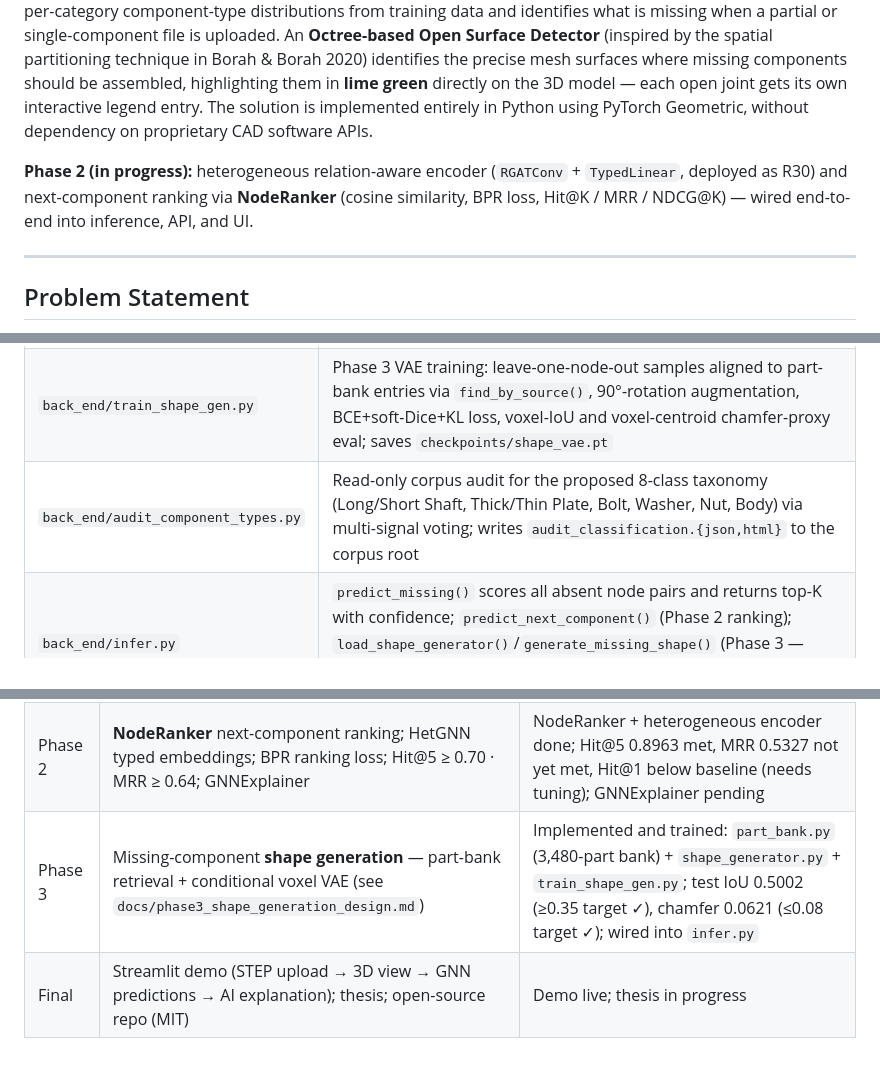
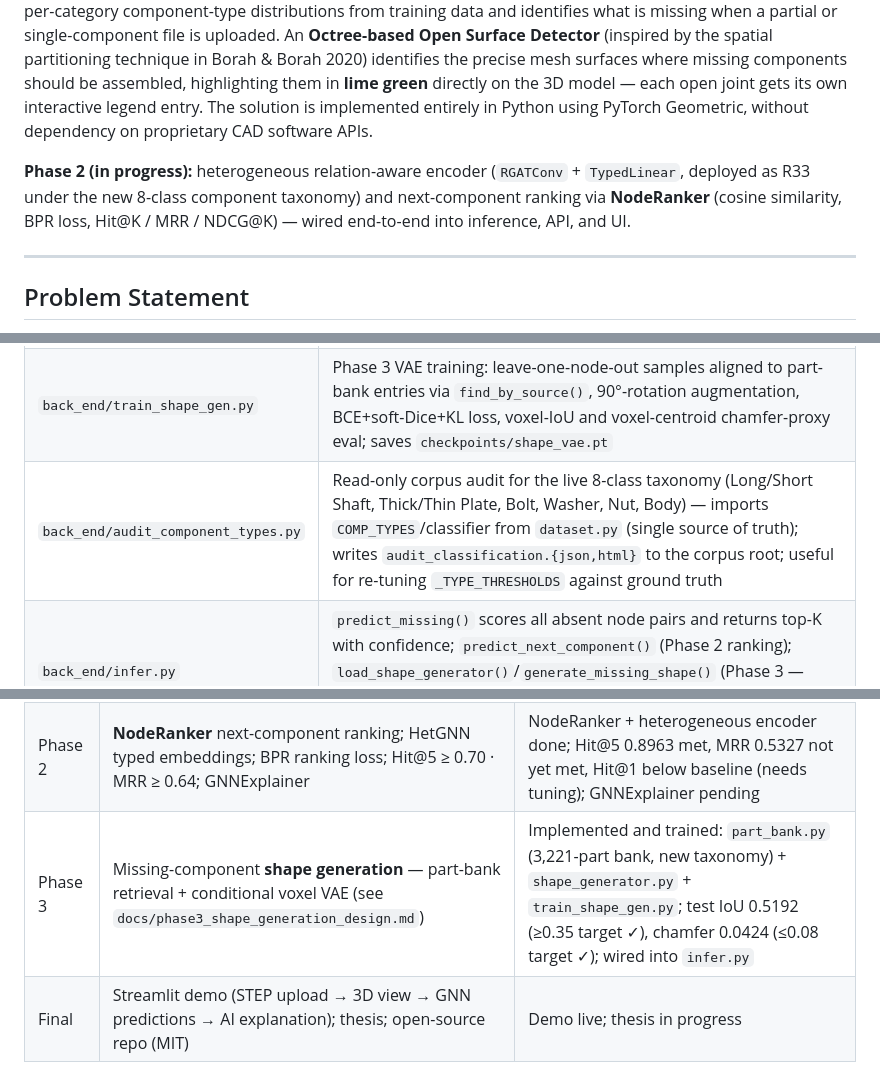
Before and after one commit to Sedimagan/AI-Assisted-3D-Assembly-Design, a Markdown page: README.md, 3 parts joined by grey strips. Rendered like a GitHub page.

```diff
--- a/README.md
+++ b/README.md
@@ -59,7 +59,7 @@ cd back_end && python train.py      # GNN training
 
 Engineering CAD assemblies consist of multiple interconnected components whose correct selection is time-consuming and expertise-dependent. This project trains a **Graph Attention Network (GAT)** on assembly graphs to detect **missing components** via link prediction — Phase 1. A **Gemini-powered Skills AI agent** (AIDA) explains predictions in engineering language. An **Assembly Completeness Model** (`AssemblyTemplateDB`) learns per-category component-type distributions from training data and identifies what is missing when a partial or single-component file is uploaded. An **Octree-based Open Surface Detector** (inspired by the spatial partitioning technique in Borah & Borah 2020) identifies the precise mesh surfaces where missing components should be assembled, highlighting them in **lime green** directly on the 3D model — each open joint gets its own interactive legend entry. The solution is implemented entirely in Python using PyTorch Geometric, without dependency on proprietary CAD software APIs.
 
-**Phase 2 (in progress):** heterogeneous relation-aware encoder (`RGATConv` + `TypedLinear`, deployed as R30) and next-component ranking via **NodeRanker** (cosine similarity, BPR loss, Hit@K / MRR / NDCG@K) — wired end-to-end into inference, API, and UI.
+**Phase 2 (in progress):** heterogeneous relation-aware encoder (`RGATConv` + `TypedLinear`, deployed as R33 under the new 8-class component taxonomy) and next-component ranking via **NodeRanker** (cosine similarity, BPR loss, Hit@K / MRR / NDCG@K) — wired end-to-end into inference, API, and UI.
 
 ---
 
@@ -358,7 +360,7 @@ AI-Assisted-3D-Assembly-Design/
 | `back_end/part_bank.py` | Phase 3 part bank builder: canonicalizes each body (center → OBB-align → unit-scale) → voxelizes to a 32³ occupancy grid (`skimage.measure.marching_cubes` for devoxelize); multiprocessing STEP extraction with a polling queue-drain (avoids the classic large-payload flush deadlock); `PartBank` class exposes `query()` (nearest-neighbour by type/category/bbox, with `exclude_assemblies` for leakage-safe eval) and `find_by_source()` (used by `train_shape_gen.py` to align part-bank entries to dataset graph nodes) |
 | `back_end/shape_generator.py` | `ConditionalShapeVAE` (32³ occupancy 3D-CNN, 128-dim latent, 77-dim condition = 64-dim frozen-encoder context + 8-dim type one-hot + 3-dim target bbox + 2-dim neighbor scale); `ShapeRetriever` (part-bank nearest-neighbour + bbox refit); `HybridShapeGenerator` (retrieval-first, VAE fallback below `retrieval_tau`) |
 | `back_end/train_shape_gen.py` | Phase 3 VAE training: leave-one-node-out samples aligned to part-bank entries via `find_by_source()`, 90°-rotation augmentation, BCE+soft-Dice+KL loss, voxel-IoU and voxel-centroid chamfer-proxy eval; saves `checkpoints/shape_vae.pt` |
-| `back_end/audit_component_types.py` | Read-only corpus audit for the proposed 8-class taxonomy (Long/Short Shaft, Thick/Thin Plate, Bolt, Washer, Nut, Body) via multi-signal voting; writes `audit_classification.{json,html}` to the corpus root |
+| `back_end/audit_component_types.py` | Read-only corpus audit for the live 8-class taxonomy (Long/Short Shaft, Thick/Thin Plate, Bolt, Washer, Nut, Body) — imports `COMP_TYPES`/classifier from `dataset.py` (single source of truth); writes `audit_classification.{json,html}` to the corpus root; useful for re-tuning `_TYPE_THRESHOLDS` against ground truth |
 | `back_end/infer.py` | `predict_missing()` scores all absent node pairs and returns top-K with confidence; `predict_next_component()` (Phase 2 ranking); `load_shape_generator()`/`generate_missing_shape()` (Phase 3 — dispatches `HybridShapeGenerator` off the top-ranked NodeRanker prediction); bar-chart CLI output |
 | `back_end/skills_agent.py` | `AssemblySkillsAgent` — loads skills YAML, builds Gemini system prompt, exposes `explain_prediction()`, `identify_component()`, `suggest_assembly_sequence()`, `answer()` |
 | `back_end/assembly_templates.py` | `AssemblyTemplateDB` — loads `data.pt` + `sources.json`, groups graphs by assembly category (top-level folder under `Source_3d_models/`), computes median component-type counts per category; `match()` returns best assembly type + confidence; `get_missing()` returns missing component list; handles single-body uploads |
@@ -917,7 +924,7 @@ May 10, 2026 ──────────────── Jul 10, 2026 ─
 |---|---|---|
 | Phase 1 | GAT/GCN baseline; GCN vs. GAT vs. GraphSAGE comparison; **missing component detection** AUC ≥ 0.85 · AP ≥ 0.82 | Complete (AP met; AUC 0.599 best mean, target open) |
 | Phase 2 | **NodeRanker** next-component ranking; HetGNN typed embeddings; BPR ranking loss; Hit@5 ≥ 0.70 · MRR ≥ 0.64; GNNExplainer | NodeRanker + heterogeneous encoder done; Hit@5 0.8963 met, MRR 0.5327 not yet met, Hit@1 below baseline (needs tuning); GNNExplainer pending |
-| Phase 3 | Missing-component **shape generation** — part-bank retrieval + conditional voxel VAE (see `docs/phase3_shape_generation_design.md`) | Implemented and trained: `part_bank.py` (3,480-part bank) + `shape_generator.py` + `train_shape_gen.py`; test IoU 0.5002 (≥0.35 target ✓), chamfer 0.0621 (≤0.08 target ✓); wired into `infer.py` |
+| Phase 3 | Missing-component **shape generation** — part-bank retrieval + conditional voxel VAE (see `docs/phase3_shape_generation_design.md`) | Implemented and trained: `part_bank.py` (3,221-part bank, new taxonomy) + `shape_generator.py` + `train_shape_gen.py`; test IoU 0.5192 (≥0.35 target ✓), chamfer 0.0424 (≤0.08 target ✓); wired into `infer.py` |
 | Final | Streamlit demo (STEP upload → 3D view → GNN predictions → AI explanation); thesis; open-source repo (MIT) | Demo live; thesis in progress |
 
 ---
```
Also changed, not shown: other parts of README.md (+54 -47 lines).
